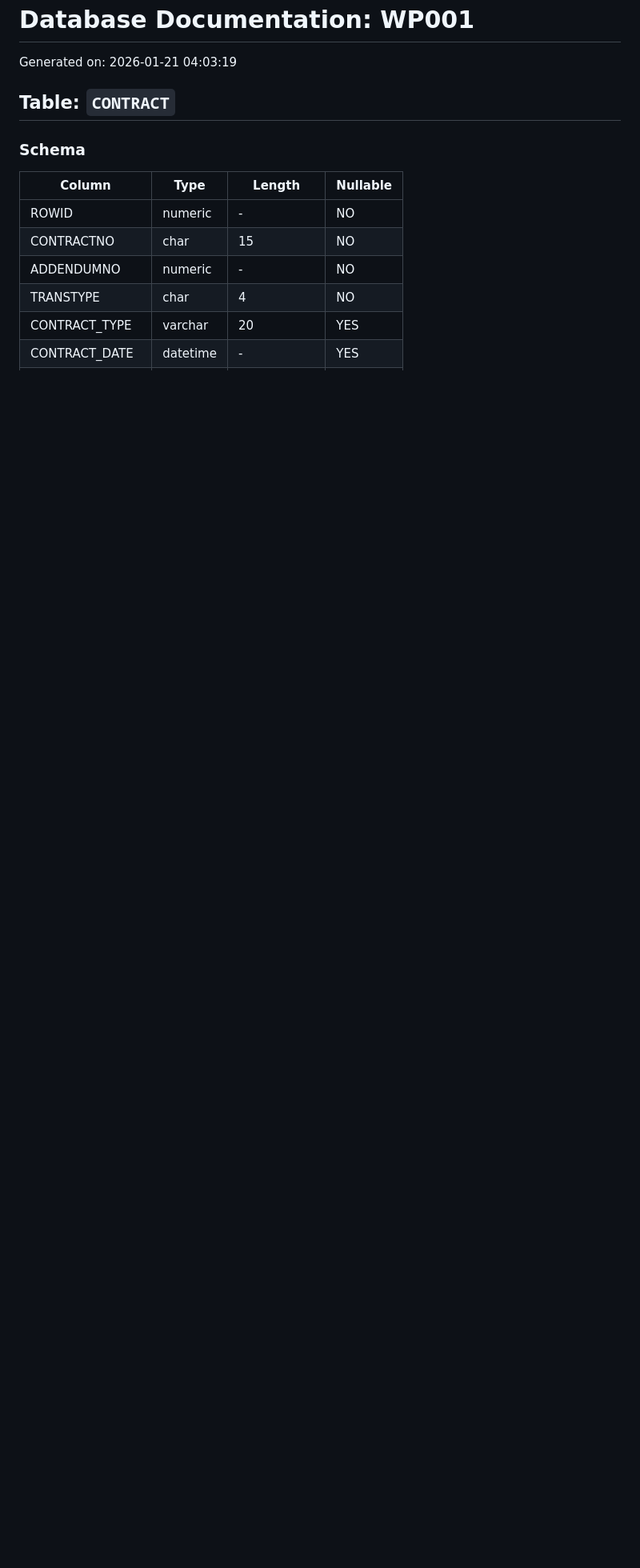
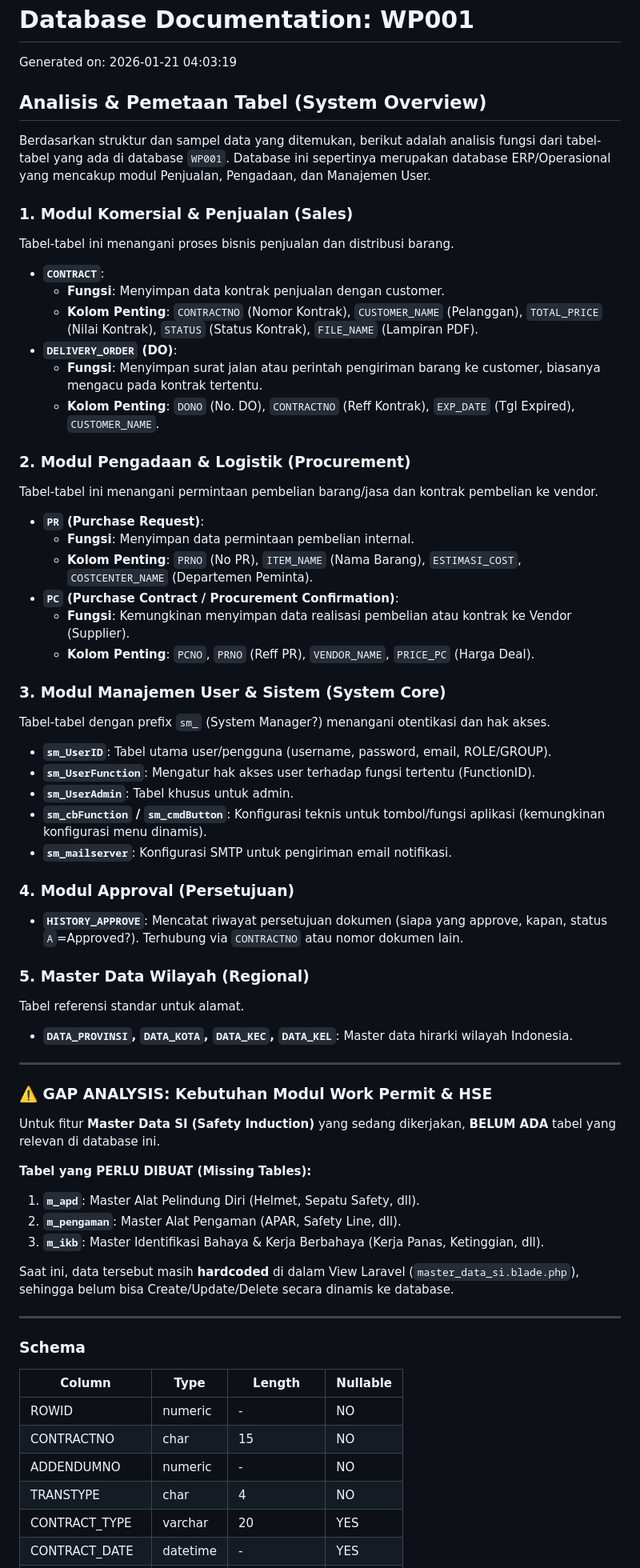
Before and after one commit to dimalahmad/WP002, a Markdown page: DATABASE_DOCUMENTATION.md, the part around the change. Shown at 80% size. Rendered like a GitHub page; blank space fills up the shorter version.

Commit message:
Database doc

```diff
--- a/DATABASE_DOCUMENTATION.md
+++ b/DATABASE_DOCUMENTATION.md
@@ -1,7 +1,57 @@
 # Database Documentation: WP001
 Generated on: 2026-01-21 04:03:19
 
-## Table: `CONTRACT`
+## Analisis & Pemetaan Tabel (System Overview)
+
+Berdasarkan struktur dan sampel data yang ditemukan, berikut adalah analisis fungsi dari tabel-tabel yang ada di database `WP001`. Database ini sepertinya merupakan database ERP/Operasional yang mencakup modul Penjualan, Pengadaan, dan Manajemen User.
+
+### 1. Modul Komersial & Penjualan (Sales)
+Tabel-tabel ini menangani proses bisnis penjualan dan distribusi barang.
+*   **`CONTRACT`**:
+    *   **Fungsi**: Menyimpan data kontrak penjualan dengan customer.
+    *   **Kolom Penting**: `CONTRACTNO` (Nomor Kontrak), `CUSTOMER_NAME` (Pelanggan), `TOTAL_PRICE` (Nilai Kontrak), `STATUS` (Status Kontrak), `FILE_NAME` (Lampiran PDF).
+*   **`DELIVERY_ORDER` (DO)**:
+    *   **Fungsi**: Menyimpan surat jalan atau perintah pengiriman barang ke customer, biasanya mengacu pada kontrak tertentu.
+    *   **Kolom Penting**: `DONO` (No. DO), `CONTRACTNO` (Reff Kontrak), `EXP_DATE` (Tgl Expired), `CUSTOMER_NAME`.
+
+### 2. Modul Pengadaan & Logistik (Procurement)
+Tabel-tabel ini menangani permintaan pembelian barang/jasa dan kontrak pembelian ke vendor.
+*   **`PR` (Purchase Request)**:
+    *   **Fungsi**: Menyimpan data permintaan pembelian internal.
+    *   **Kolom Penting**: `PRNO` (No PR), `ITEM_NAME` (Nama Barang), `ESTIMASI_COST`, `COSTCENTER_NAME` (Departemen Peminta).
+*   **`PC` (Purchase Contract / Procurement Confirmation)**:
+    *   **Fungsi**: Kemungkinan menyimpan data realisasi pembelian atau kontrak ke Vendor (Supplier).
+    *   **Kolom Penting**: `PCNO`, `PRNO` (Reff PR), `VENDOR_NAME`, `PRICE_PC` (Harga Deal).
+
+### 3. Modul Manajemen User & Sistem (System Core)
+Tabel-tabel dengan prefix `sm_` (System Manager?) menangani otentikasi dan hak akses.
+*   **`sm_UserID`**: Tabel utama user/pengguna (username, password, email, ROLE/GROUP).
+*   **`sm_UserFunction`**: Mengatur hak akses user terhadap fungsi tertentu (FunctionID).
+*   **`sm_UserAdmin`**: Tabel khusus untuk admin.
+*   **`sm_cbFunction` / `sm_cmdButton`**: Konfigurasi teknis untuk tombol/fungsi aplikasi (kemungkinan konfigurasi menu dinamis).
+*   **`sm_mailserver`**: Konfigurasi SMTP untuk pengiriman email notifikasi.
+
+### 4. Modul Approval (Persetujuan)
+*   **`HISTORY_APPROVE`**: Mencatat riwayat persetujuan dokumen (siapa yang approve, kapan, status `A`=Approved?). Terhubung via `CONTRACTNO` atau nomor dokumen lain.
+
+### 5. Master Data Wilayah (Regional)
+Tabel referensi standar untuk alamat.
+*   **`DATA_PROVINSI`, `DATA_KOTA`, `DATA_KEC`, `DATA_KEL`**: Master data hirarki wilayah Indonesia.
+
+---
+
+### ⚠️ GAP ANALYSIS: Kebutuhan Modul Work Permit & HSE
+Untuk fitur **Master Data SI (Safety Induction)** yang sedang dikerjakan, **BELUM ADA** tabel yang relevan di database ini.
+
+**Tabel yang PERLU DIBUAT (Missing Tables):**
+1.  **`m_apd`**: Master Alat Pelindung Diri (Helmet, Sepatu Safety, dll).
+2.  **`m_pengaman`**: Master Alat Pengaman (APAR, Safety Line, dll).
+3.  **`m_ikb`**: Master Identifikasi Bahaya & Kerja Berbahaya (Kerja Panas, Ketinggian, dll).
+
+Saat ini, data tersebut masih **hardcoded** di dalam View Laravel (`master_data_si.blade.php`), sehingga belum bisa Create/Update/Delete secara dinamis ke database.
+
+---
+
 ### Schema
 | Column | Type | Length | Nullable |
 |---|---|---|---|
```
